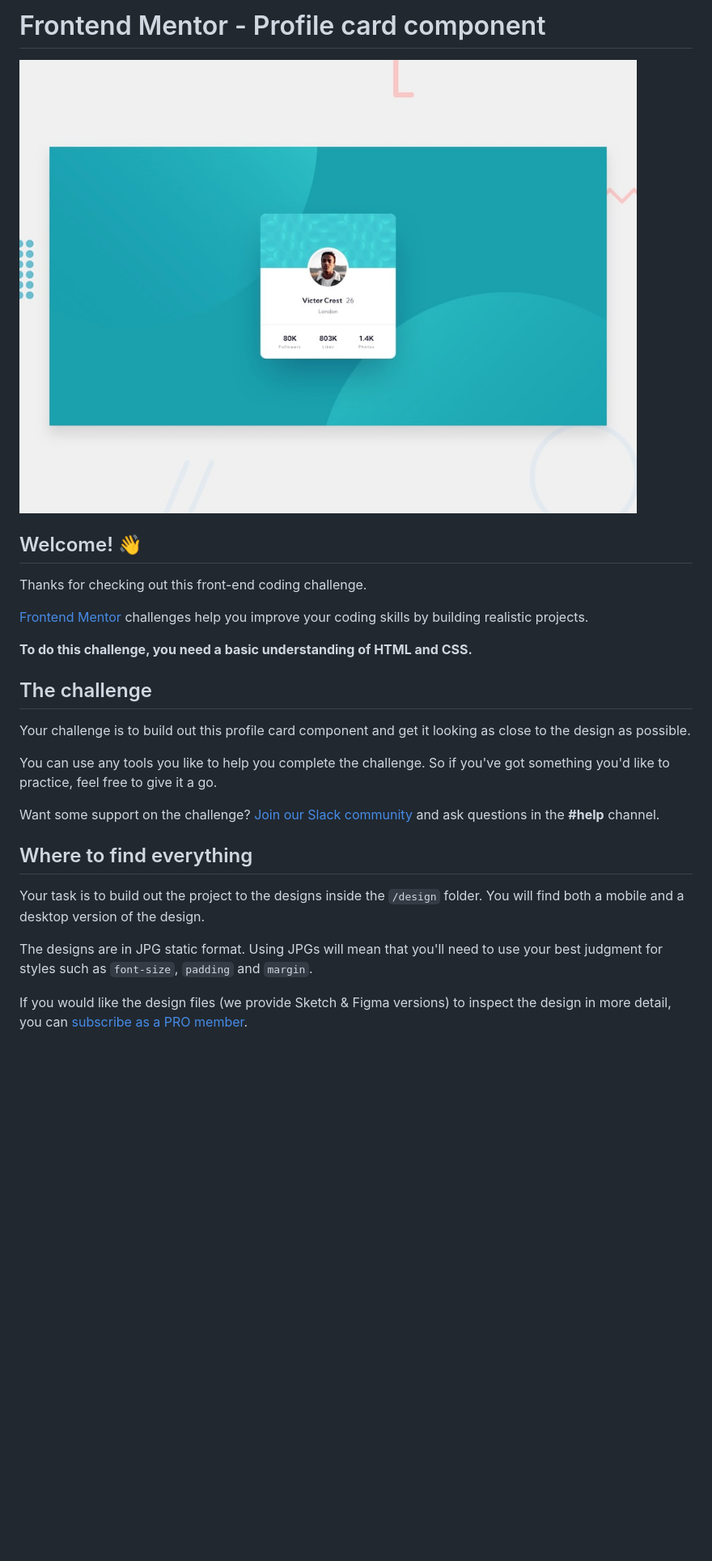
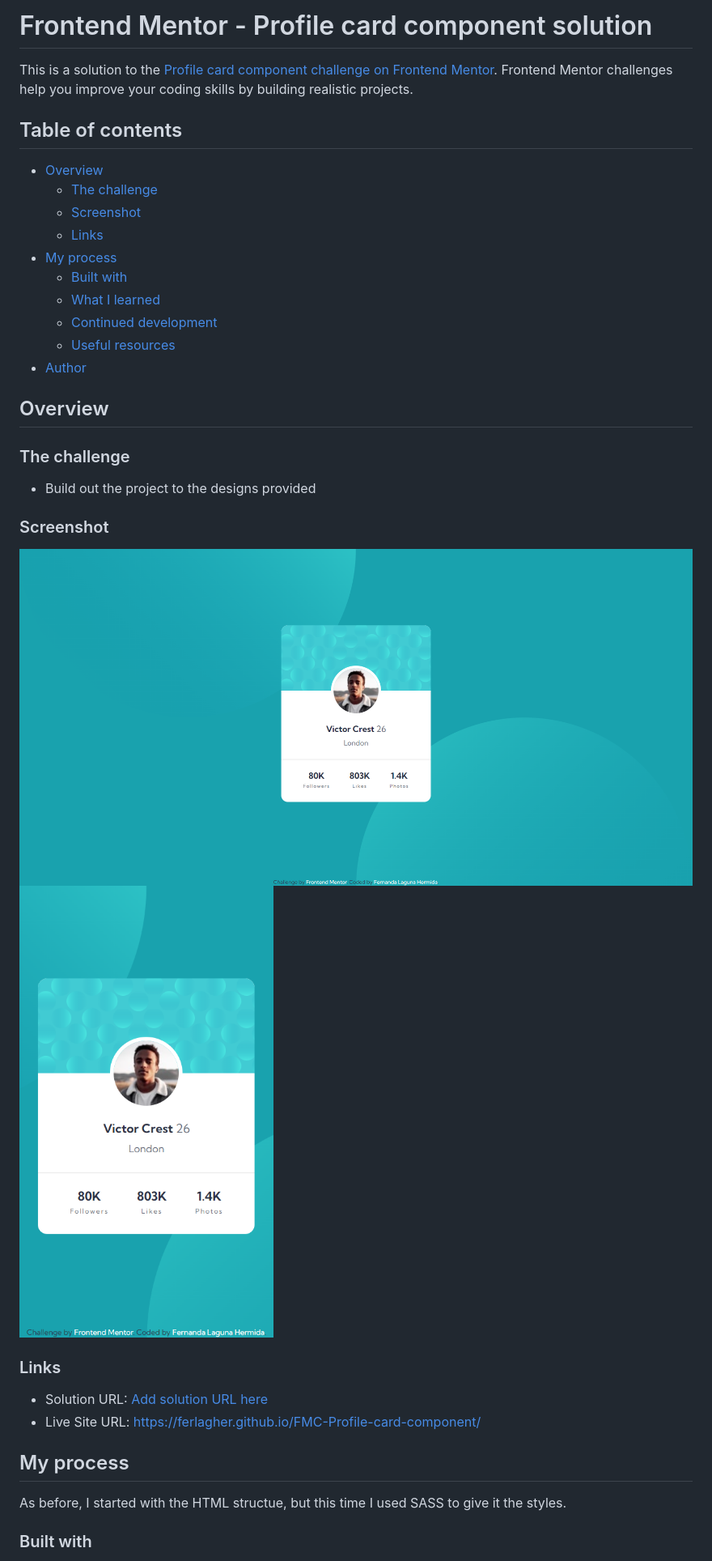
Before and after one commit to ferlagher/FMC-Profile-card-component, a Markdown page: README.md, the part around the change printed below. Shown: that part at 81% size. Rendered like a GitHub page; pictures changed too: design/screenshot-desktop.png (added), design/screenshot-mobile.png (added); blank space fills up the shorter version.

Commit message:
Finished solution

```diff
--- a/README.md
+++ b/README.md
@@ -1,28 +1,39 @@
-# Frontend Mentor - Profile card component
+# Frontend Mentor - Profile card component solution
 
-![Design preview for the Profile card component coding challenge](./design/desktop-preview.jpg)
+This is a solution to the [Profile card component challenge on Frontend Mentor](https://www.frontendmentor.io/challenges/profile-card-component-cfArpWshJ). Frontend Mentor challenges help you improve your coding skills by building realistic projects.
 
-## Welcome! 👋
+## Table of contents
 
-Thanks for checking out this front-end coding challenge.
+- [Overview](#overview)
+  - [The challenge](#the-challenge)
+  - [Screenshot](#screenshot)
+  - [Links](#links)
+- [My process](#my-process)
+  - [Built with](#built-with)
+  - [What I learned](#what-i-learned)
+  - [Continued development](#continued-development)
+  - [Useful resources](#useful-resources)
+- [Author](#author)
 
-[Frontend Mentor](https://www.frontendmentor.io) challenges help you improve your coding skills by building realistic projects.
+## Overview
 
-**To do this challenge, you need a basic understanding of HTML and CSS.**
+### The challenge
 
-## The challenge
+- Build out the project to the designs provided
 
-Your challenge is to build out this profile card component and get it looking as close to the design as possible.
+### Screenshot
 
-You can use any tools you like to help you complete the challenge. So if you've got something you'd like to practice, feel free to give it a go.
+![Screenshot](./design/screenshot-desktop.png)
+![Screenshot](./design/screenshot-mobile.png)
 
-Want some support on the challenge? [Join our Slack community](https://www.frontendmentor.io/slack) and ask questions in the **#help** channel.
+### Links
 
-## Where to find everything
+- Solution URL: [Add solution URL here](https://your-solution-url.com)
+- Live Site URL: https://ferlagher.github.io/FMC-Profile-card-component/
 
-Your task is to build out the project to the designs inside the `/design` folder. You will find both a mobile and a desktop version of the design.
+## My process
 
-The designs are in JPG static format. Using JPGs will mean that you'll need to use your best judgment for styles such as `font-size`, `padding` and `margin`.
+As before, I started with the HTML structue, but this time I used SASS to give it the styles.
 
-If you would like the design files (we provide Sketch & Figma versions) to inspect the design in more detail, you can [subscribe as a PRO member](https://www.frontendmentor.io/pro).
+### Built with
 
```
Also changed, not shown: other parts of README.md (+16 -50 lines), README-template.md (deleted, +0 -108 lines), style-guide.md (deleted, +0 -31 lines), 3 other files.
